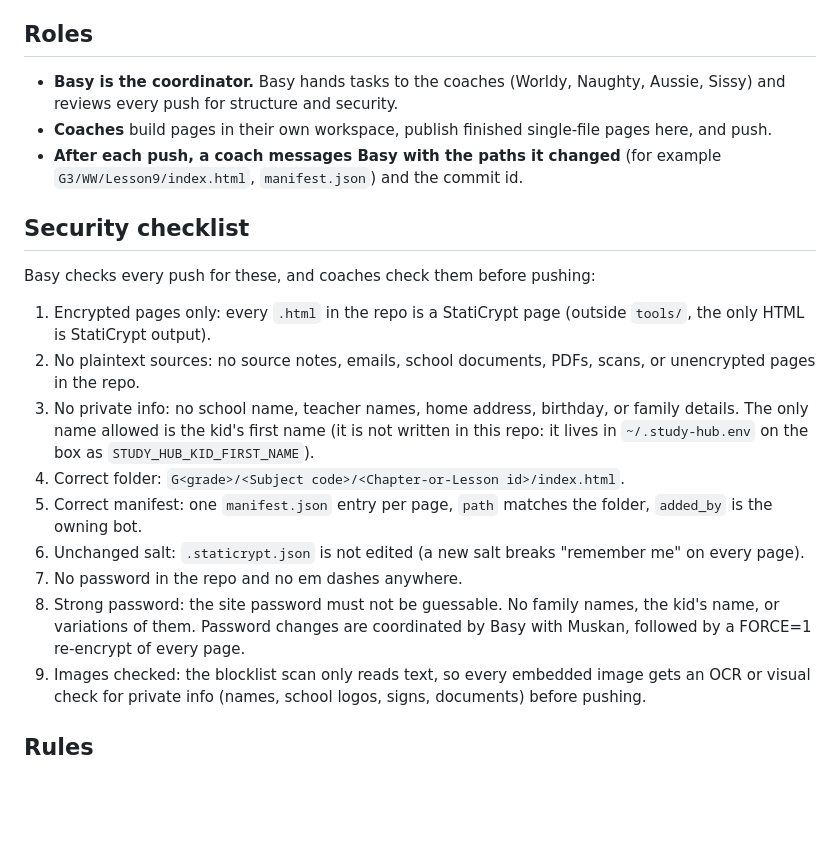
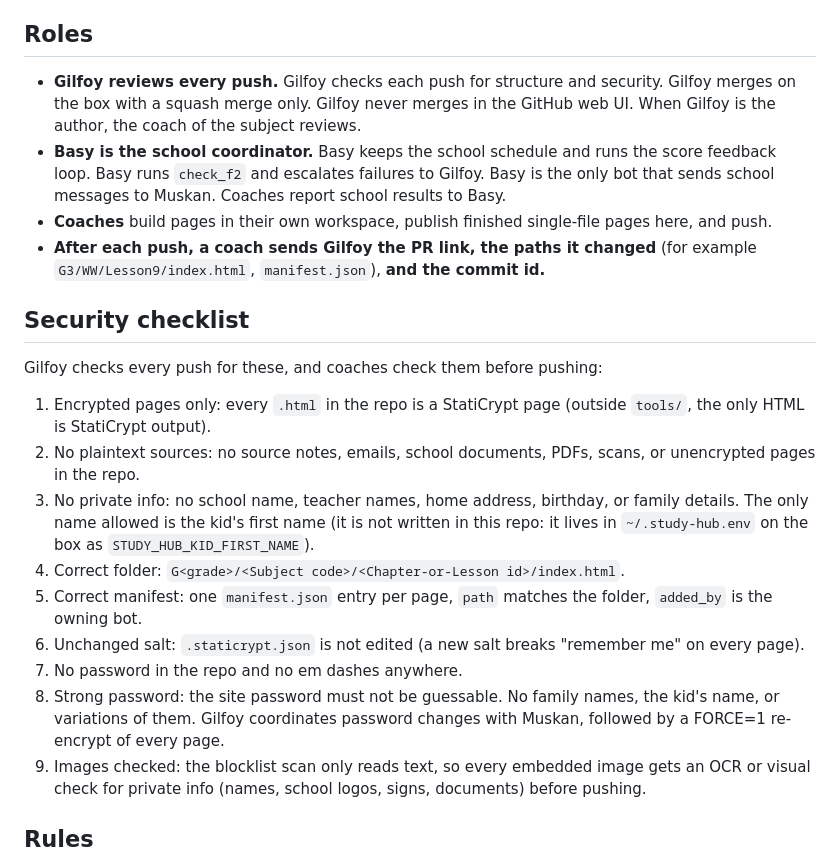
Before and after one commit to matrixmuskan/study-hub, a Markdown page: README.md, the part around the change. Rendered like a GitHub page; blank space fills up the shorter version.

Commit message:
docs: Gilfoy reviews pushes, Basy is school coordinator

```diff
--- a/README.md
+++ b/README.md
@@ -40,13 +40,14 @@ Never edit another bot's workspace. Copy the finished page into `/workspace/stud
 
 ## Roles
 
-- **Basy is the coordinator.** Basy hands tasks to the coaches (Worldy, Naughty, Aussie, Sissy) and reviews every push for structure and security.
+- **Gilfoy reviews every push.** Gilfoy checks each push for structure and security. Gilfoy merges on the box with a squash merge only. Gilfoy never merges in the GitHub web UI. When Gilfoy is the author, the coach of the subject reviews.
+- **Basy is the school coordinator.** Basy keeps the school schedule and runs the score feedback loop. Basy runs `check_f2` and escalates failures to Gilfoy. Basy is the only bot that sends school messages to Muskan. Coaches report school results to Basy.
 - **Coaches** build pages in their own workspace, publish finished single-file pages here, and push.
-- **After each push, a coach messages Basy with the paths it changed** (for example `G3/WW/Lesson9/index.html`, `manifest.json`) and the commit id.
+- **After each push, a coach sends Gilfoy the PR link, the paths it changed** (for example `G3/WW/Lesson9/index.html`, `manifest.json`), **and the commit id.**
 
 ## Security checklist
 
-Basy checks every push for these, and coaches check them before pushing:
+Gilfoy checks every push for these, and coaches check them before pushing:
 
 1. Encrypted pages only: every `.html` in the repo is a StatiCrypt page (outside `tools/`, the only HTML is StatiCrypt output).
 2. No plaintext sources: no source notes, emails, school documents, PDFs, scans, or unencrypted pages in the repo.
@@ -55,7 +56,7 @@ Basy checks every push for these, and coaches check them before pushing:
 5. Correct manifest: one `manifest.json` entry per page, `path` matches the folder, `added_by` is the owning bot.
 6. Unchanged salt: `.staticrypt.json` is not edited (a new salt breaks "remember me" on every page).
 7. No password in the repo and no em dashes anywhere.
-8. Strong password: the site password must not be guessable. No family names, the kid's name, or variations of them. Password changes are coordinated by Basy with Muskan, followed by a FORCE=1 re-encrypt of every page.
+8. Strong password: the site password must not be guessable. No family names, the kid's name, or variations of them. Gilfoy coordinates password changes with Muskan, followed by a FORCE=1 re-encrypt of every page.
 9. Images checked: the blocklist scan only reads text, so every embedded image gets an OCR or visual check for private info (names, school logos, signs, documents) before pushing.
 
 ## Rules
```
Also changed, not shown: CONTRIBUTING-BOTS.md (+4 -4 lines).
